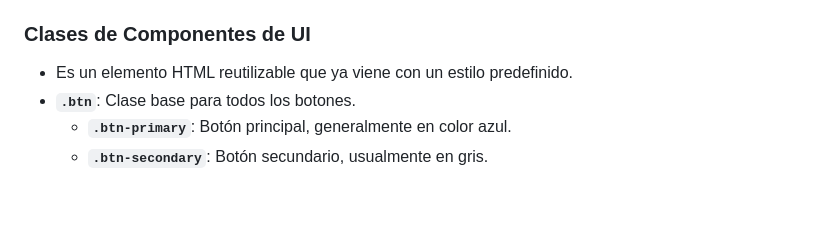
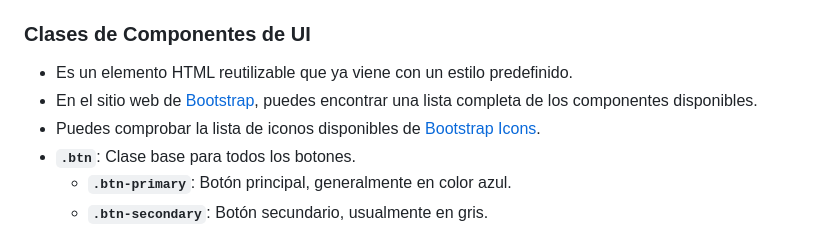
Before and after one commit to DeiMoS-es/Bootstrap5.3, a Markdown page: README.md, the part around the change. GitHub-like rendering; blank space fills up the shorter version.

Commit message:
Agregar enlaces a la documentación de componentes y iconos de Bootstrap en README.md

```diff
--- a/README.md
+++ b/README.md
@@ -35,6 +35,8 @@ Para empezar a usar Bootstrap, simplemente incluye los archivos CSS y JavaScript
 
 ### Clases de Componentes de UI
 - Es un elemento HTML reutilizable que ya viene con un estilo predefinido.
+- En el sitio web de [Bootstrap](https://getbootstrap.com/docs/5.3/getting-started/introduction/), puedes encontrar una lista completa de los componentes disponibles.
+- Puedes comprobar la lista de iconos disponibles de [Bootstrap Icons](https://icons.getbootstrap.com/).
 - **`.btn`**: Clase base para todos los botones.
   - **`.btn-primary`**: Botón principal, generalmente en color azul.
   - **`.btn-secondary`**: Botón secundario, usualmente en gris.
```
